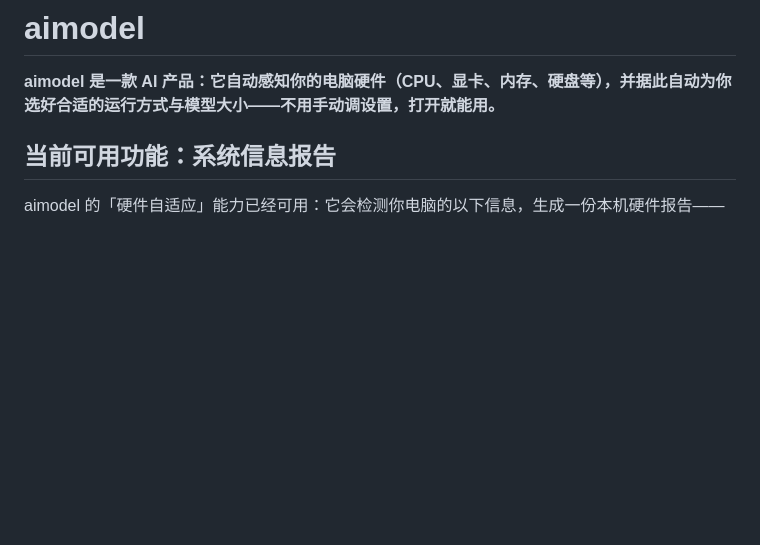
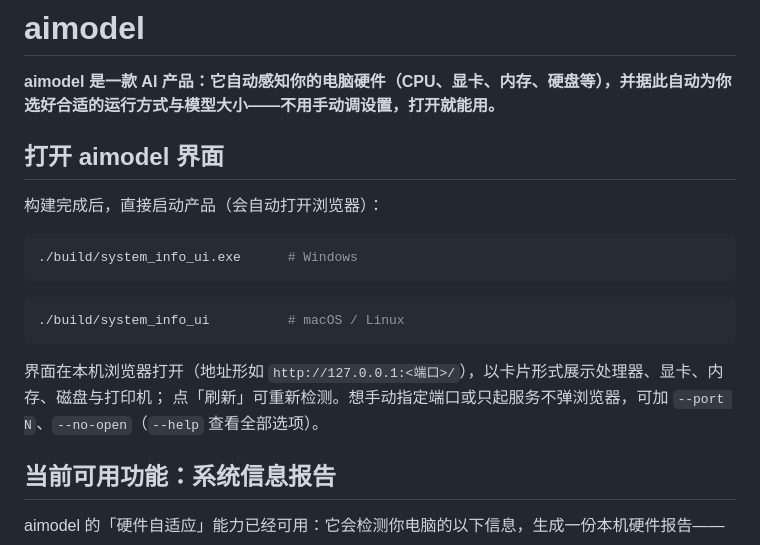
Before and after one commit to tdyx87/aimodel, a Markdown page: README.md, the part around the change. Rendered like a GitHub page; blank space fills up the shorter version.

````diff
--- a/README.md
+++ b/README.md
@@ -1,6 +1,21 @@
 # aimodel
 
 **aimodel 是一款 AI 产品：它自动感知你的电脑硬件（CPU、显卡、内存、硬盘等），并据此自动为你选好合适的运行方式与模型大小——不用手动调设置，打开就能用。**
+
+## 打开 aimodel 界面
+
+构建完成后，直接启动产品（会自动打开浏览器）：
+
+```powershell
+./build/system_info_ui.exe      # Windows
+```
+
+```bash
+./build/system_info_ui          # macOS / Linux
+```
+
+界面在本机浏览器打开（地址形如 `http://127.0.0.1:<端口>/`），以卡片形式展示处理器、显卡、内存、磁盘与打印机；
+点「刷新」可重新检测。想手动指定端口或只起服务不弹浏览器，可加 `--port N`、`--no-open`（`--help` 查看全部选项）。
 
 ## 当前可用功能：系统信息报告
 
````
Also changed, not shown: docs/design/http-ui.md (+7 -3 lines).
